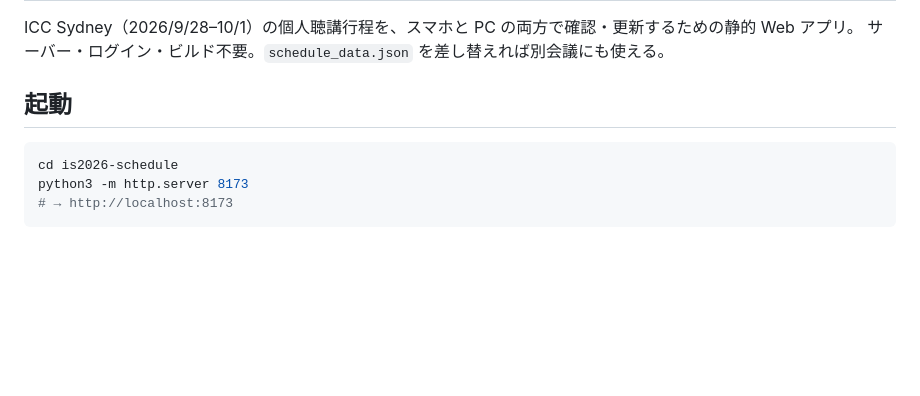
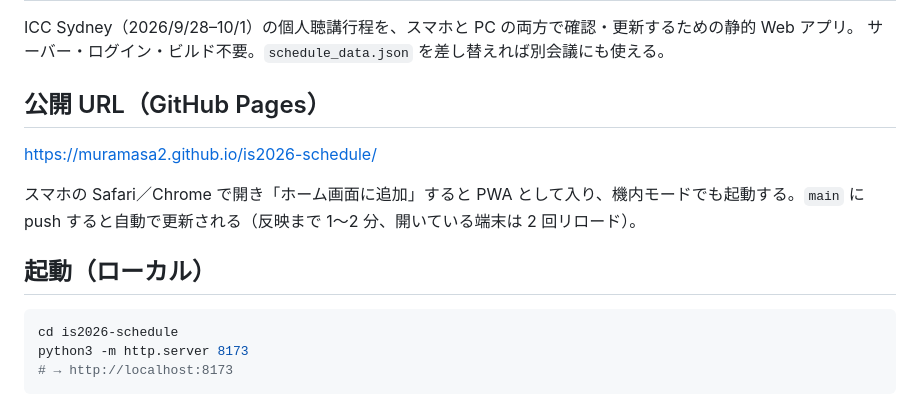
Before and after one commit to muramasa2/is2026-schedule, a Markdown page: README.md, the part around the change. Drawn GitHub-style; blank space fills up the shorter version.

Commit message:
README: 公開 URL を追記
Co-Authored-By: Claude Fable 5.1 <noreply@anthropic.com>

````diff
--- a/README.md
+++ b/README.md
@@ -3,7 +3,13 @@
 ICC Sydney（2026/9/28–10/1）の個人聴講行程を、スマホと PC の両方で確認・更新するための静的 Web アプリ。
 サーバー・ログイン・ビルド不要。`schedule_data.json` を差し替えれば別会議にも使える。
 
-## 起動
+## 公開 URL（GitHub Pages）
+
+https://muramasa2.github.io/is2026-schedule/
+
+スマホの Safari／Chrome で開き「ホーム画面に追加」すると PWA として入り、機内モードでも起動する。`main` に push すると自動で更新される（反映まで 1〜2 分、開いている端末は 2 回リロード）。
+
+## 起動（ローカル）
 
 ```bash
 cd is2026-schedule
````
